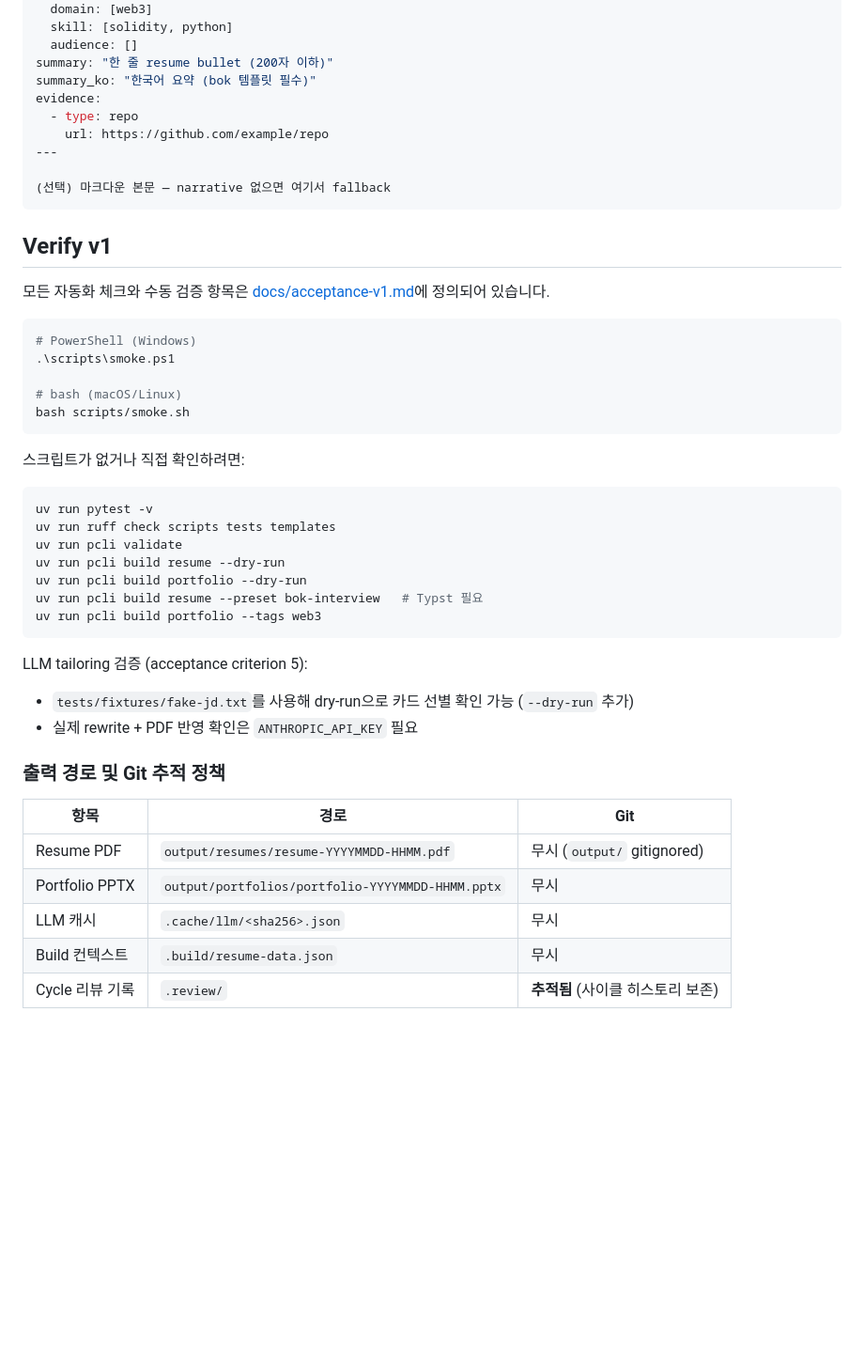
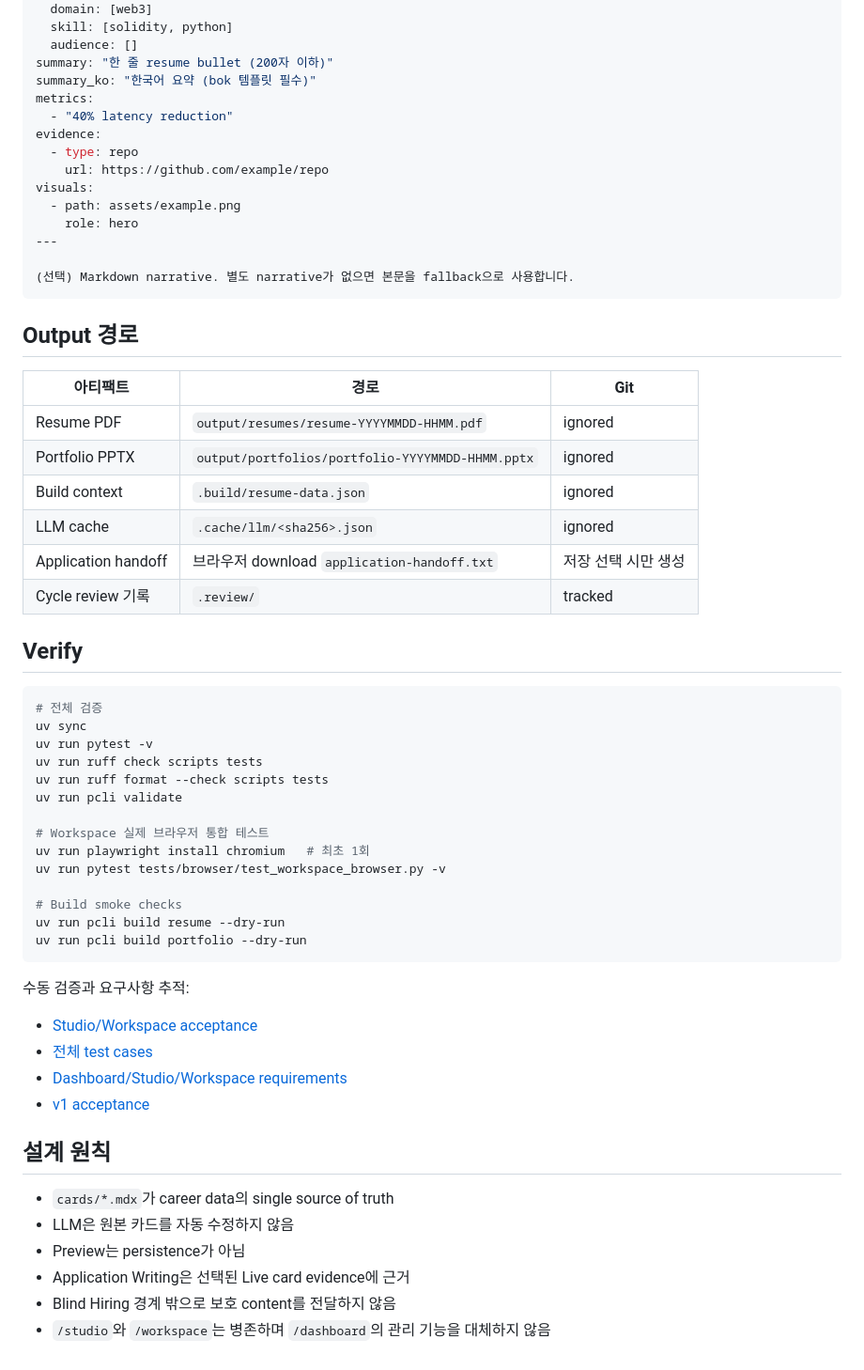
Before and after one commit to lejuho/resume_and_portfolio, a Markdown page: README.md, the part around one of its changes. Shown at 94% size. GitHub-like rendering; blank space fills up the shorter version.

````diff
--- a/README.md
+++ b/README.md
@@ -125,48 +217,61 @@ tags:
   audience: []
 summary: "한 줄 resume bullet (200자 이하)"
 summary_ko: "한국어 요약 (bok 템플릿 필수)"
+metrics:
+  - "40% latency reduction"
 evidence:
   - type: repo
     url: https://github.com/example/repo
+visuals:
+  - path: assets/example.png
+    role: hero
 ---
 
-(선택) 마크다운 본문 — narrative 없으면 여기서 fallback
+(선택) Markdown narrative. 별도 narrative가 없으면 본문을 fallback으로 사용합니다.
 ```
 
-## Verify v1
+## Output 경로
 
-모든 자동화 체크와 수동 검증 항목은 [docs/acceptance-v1.md](docs/acceptance-v1.md)에 정의되어 있습니다.
+| 아티팩트 | 경로 | Git |
+|---|---|---|
+| Resume PDF | `output/resumes/resume-YYYYMMDD-HHMM.pdf` | ignored |
+| Portfolio PPTX | `output/portfolios/portfolio-YYYYMMDD-HHMM.pptx` | ignored |
+| Build context | `.build/resume-data.json` | ignored |
+| LLM cache | `.cache/llm/<sha256>.json` | ignored |
+| Application handoff | 브라우저 download `application-handoff.txt` | 저장 선택 시만 생성 |
+| Cycle review 기록 | `.review/` | tracked |
 
-```powershell
-# PowerShell (Windows)
-.\scripts\smoke.ps1
+## Verify
 
-# bash (macOS/Linux)
-bash scripts/smoke.sh
+```bash
+# 전체 검증
+uv sync
+uv run pytest -v
+uv run ruff check scripts tests
+uv run ruff format --check scripts tests
+uv run pcli validate
+
+# Workspace 실제 브라우저 통합 테스트
+uv run playwright install chromium   # 최초 1회
+uv run pytest tests/browser/test_workspace_browser.py -v
+
+# Build smoke checks
+uv run pcli build resume --dry-run
+uv run pcli build portfolio --dry-run
 ```
 
-스크립트가 없거나 직접 확인하려면:
+수동 검증과 요구사항 추적:
 
-```bash
-uv run pytest -v
-uv run ruff check scripts tests templates
-uv run pcli validate
-uv run pcli build resume --dry-run
-uv run pcli build portfolio --dry-run
-uv run pcli build resume --preset bok-interview   # Typst 필요
-uv run pcli build portfolio --tags web3
-```
+- [Studio/Workspace acceptance](docs/acceptance-studio.md)
+- [전체 test cases](docs/test-cases.md)
+- [Dashboard/Studio/Workspace requirements](requirements-dashboard.md)
+- [v1 acceptance](docs/acceptance-v1.md)
 
-LLM tailoring 검증 (acceptance criterion 5):
-- `tests/fixtures/fake-jd.txt`를 사용해 dry-run으로 카드 선별 확인 가능 (`--dry-run` 추가)
-- 실제 rewrite + PDF 반영 확인은 `ANTHROPIC_API_KEY` 필요
+## 설계 원칙
 
-### 출력 경로 및 Git 추적 정책
-
-| 항목 | 경로 | Git |
-|------|------|-----|
-| Resume PDF | `output/resumes/resume-YYYYMMDD-HHMM.pdf` | 무시 (`output/` gitignored) |
-| Portfolio PPTX | `output/portfolios/portfolio-YYYYMMDD-HHMM.pptx` | 무시 |
-| LLM 캐시 | `.cache/llm/<sha256>.json` | 무시 |
-| Build 컨텍스트 | `.build/resume-data.json` | 무시 |
-| Cycle 리뷰 기록 | `.review/` | **추적됨** (사이클 히스토리 보존) |
+- `cards/*.mdx`가 career data의 single source of truth
+- LLM은 원본 카드를 자동 수정하지 않음
+- Preview는 persistence가 아님
+- Application Writing은 선택된 Live card evidence에 근거
+- Blind Hiring 경계 밖으로 보호 content를 전달하지 않음
+- `/studio`와 `/workspace`는 병존하며 `/dashboard`의 관리 기능을 대체하지 않음
````
Also changed, not shown: other parts of README.md (+138 -46 lines).
